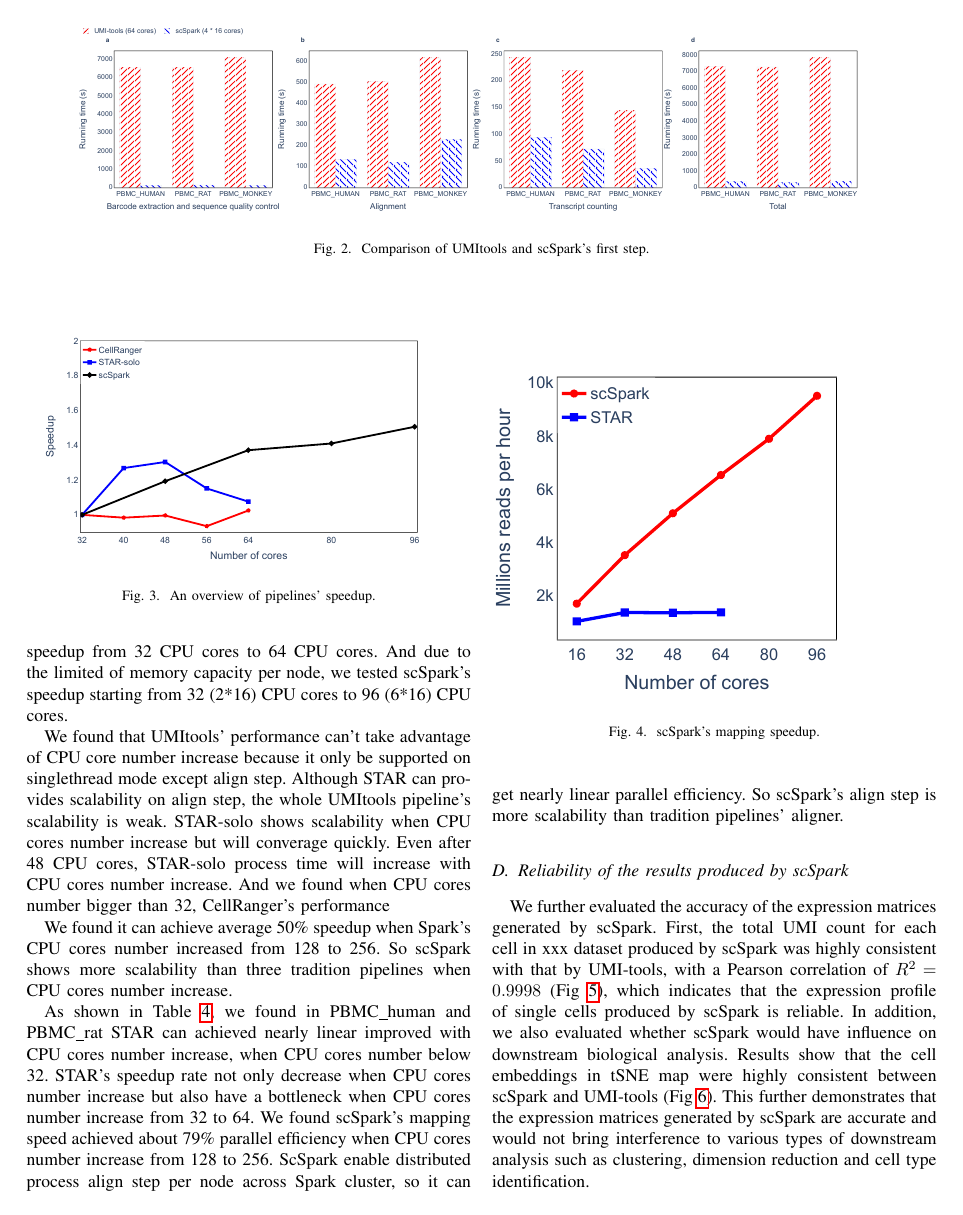
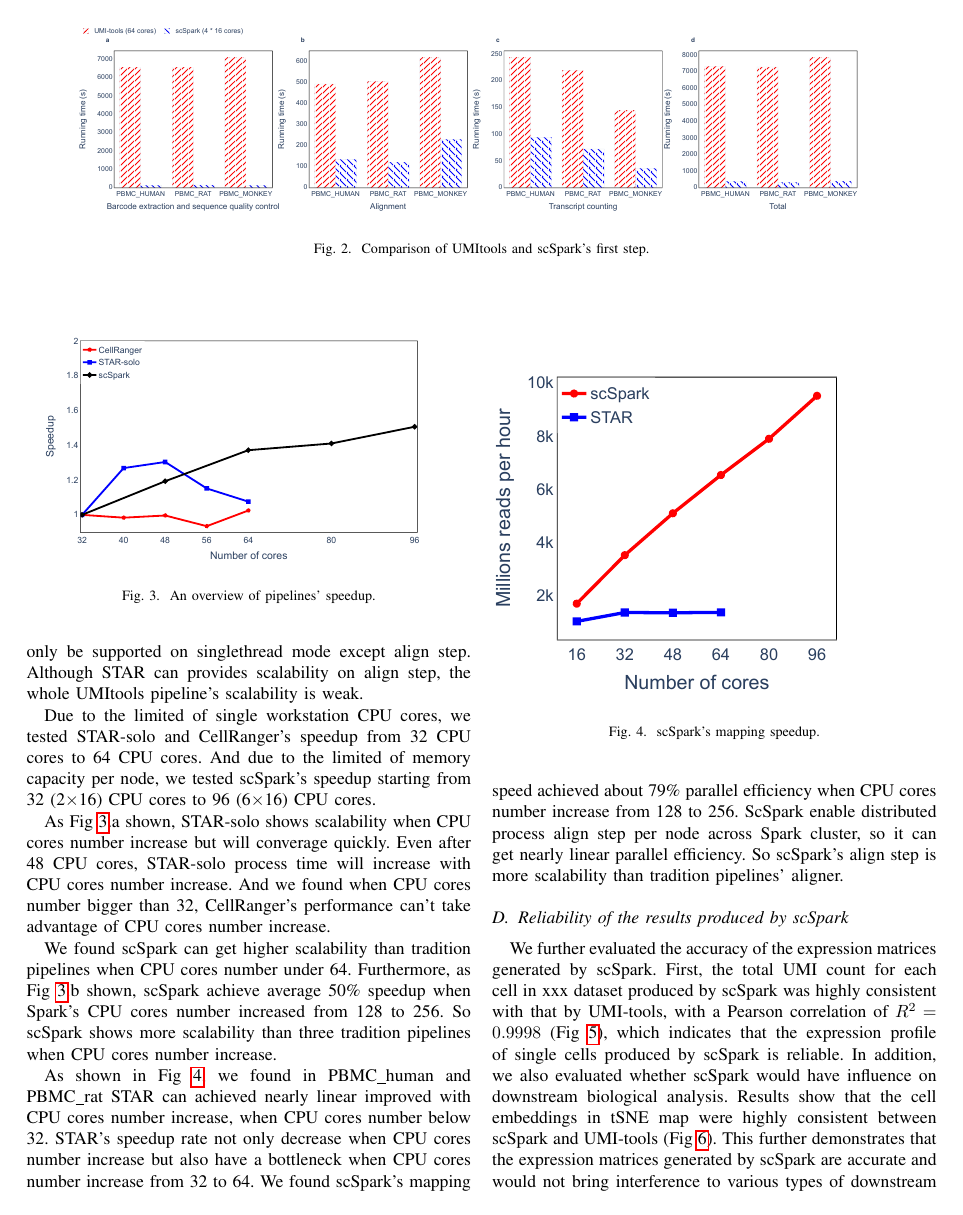
Before and after one commit to xmuyulab/scSparkPaper, a LaTeX paper (BIBM/main.tex): page 4 of 6. Compiled offline with pdfLaTeX.

Commit message:
scalability

```diff
--- a/BIBM/main.tex
+++ b/BIBM/main.tex
@@ -285,16 +285,18 @@ Contrast with tradition pipelines, scSpark not only can perform well in same CPU
 	\includegraphics[width=0.45\textwidth]{fig5.pdf}
 	\caption{An overview of pipelines' speedup.} \label{fig5}
 \end{figure}
-Due to the limited of single workstation CPU cores, we tested three tradition pipelines' speedup from 32 CPU cores to 64 CPU cores.
-And due to the limited of memory capacity per node, we tested scSpark's speedup starting from 32 (2*16) CPU cores to 96 (6*16) CPU cores.
-
 We found that UMI\-tools' performance can't take advantage of CPU core number increase because it only be supported on single\-thread mode except align step.
 Although STAR can provides scalability on align step, the whole UMI\-tools pipeline's scalability is weak.
-STAR-solo shows scalability when CPU cores number increase but will converage quickly.
+
+Due to the limited of single workstation CPU cores, we tested STAR-solo and CellRanger's speedup from 32 CPU cores to 64 CPU cores.
+And due to the limited of memory capacity per node, we tested scSpark's speedup starting from 32 (2$\times$16) CPU cores to 96 (6$\times$16) CPU cores.
+
+As Fig~\ref{fig5}.a shown, STAR-solo shows scalability when CPU cores number increase but will converage quickly.
 Even after 48 CPU cores, STAR-solo process time will increase with CPU cores number increase.
-And we found when CPU cores number bigger than 32, CellRanger's performance
+And we found when CPU cores number bigger than 32, CellRanger's performance can't take advantage of CPU cores number increase.
 
-We found it can achieve average 50\% speedup when Spark's CPU cores number increased from 128 to 256.
+We found scSpark can get higher scalability than tradition pipelines when CPU cores number under 64.
+Furthermore, as Fig~\ref{fig5}.b shown, scSpark achieve average 50\% speedup when Spark's CPU cores number increased from 128 to 256.
 So scSpark shows more scalability than three tradition pipelines when CPU cores number increase.
 
 % scSpark不同核心数不同步骤的表现
@@ -318,7 +320,7 @@ So scSpark shows more scalability than three tradition pipelines when CPU cores
 	\includegraphics[width=0.45\textwidth]{fig7.pdf}
 	\caption{scSpark's mapping speedup.} \label{fig7}
 \end{figure}
-As shown in Table~\ref{fig7}, we found in PBMC\_human and PBMC\_rat STAR can achieved nearly linear improved with CPU cores number increase, when CPU cores number below 32.
+As shown in Fig~\ref{fig7}, we found in PBMC\_human and PBMC\_rat STAR can achieved nearly linear improved with CPU cores number increase, when CPU cores number below 32.
 STAR's speedup rate not only decrease when CPU cores number increase but also have a bottleneck when CPU cores number increase from 32 to 64.
 We found scSpark's mapping speed achieved about 79\% parallel efficiency when CPU cores number increase from 128 to 256.
 ScSpark enable distributed process align step per node across Spark cluster, so it can get nearly linear parallel efficiency.
```
